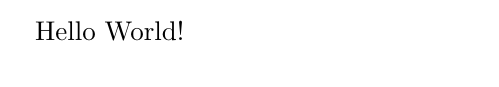
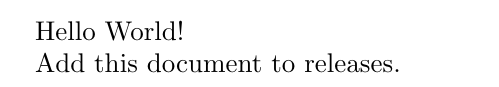
Before and after one commit to shixudongleo/latex_travis_ci, a LaTeX document (main.tex): part of the page, cut so that both start at the same text. Compiled offline with pdfLaTeX.

Commit message:
run another build on travis ci

```diff
--- a/main.tex
+++ b/main.tex
@@ -4,4 +4,6 @@
 
 Hello World!
 
+Add this document to releases.
+
 \end{document}
```
